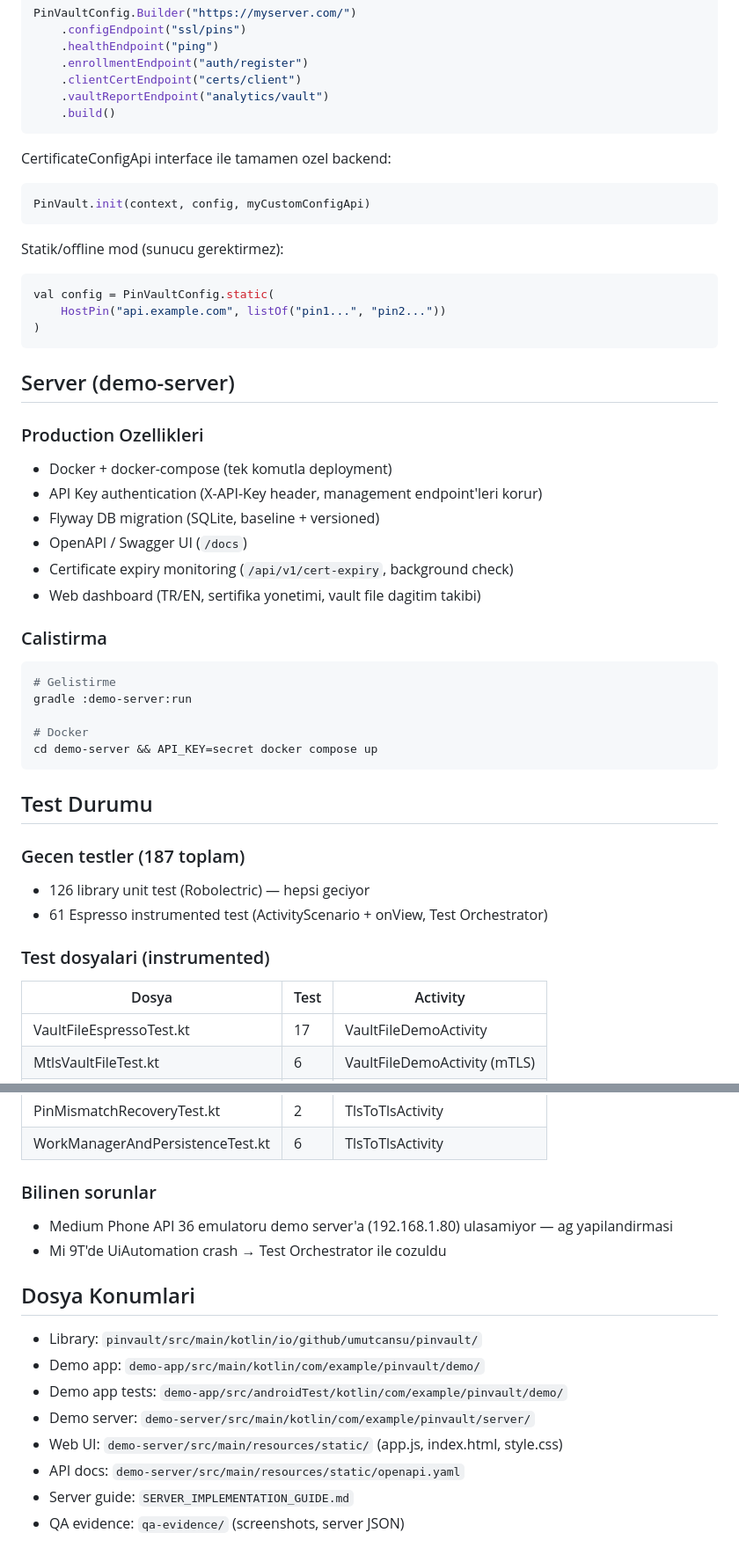
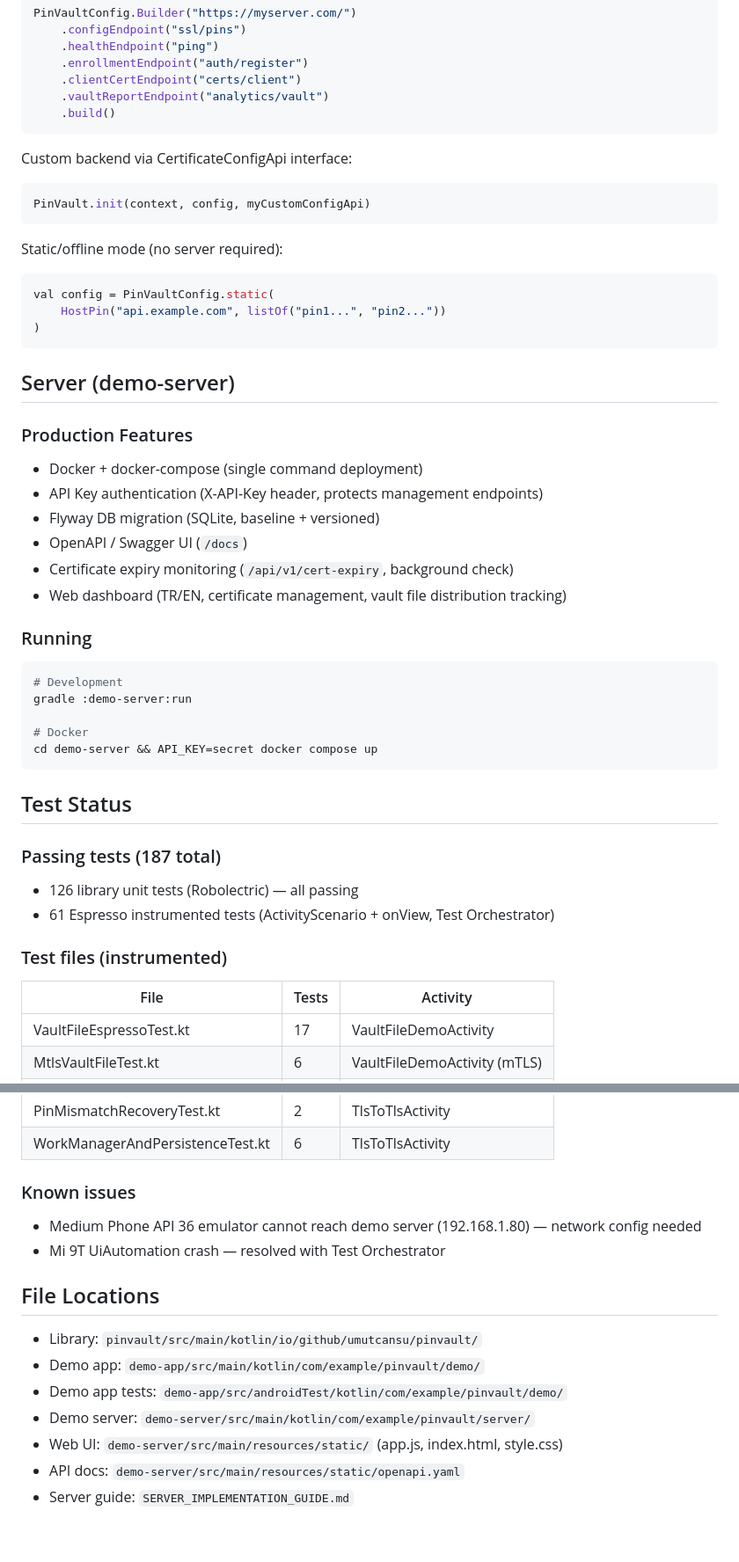
Before and after one commit to umutcansu/PinVault, a Markdown page: CLAUDE.md, 2 parts joined by grey strips. Shown at 88% size. Drawn GitHub-style.

````diff
--- a/CLAUDE.md
+++ b/CLAUDE.md
@@ -64,12 +64,12 @@ PinVaultConfig.Builder("https://myserver.com/")
     .build()
 ```
 
-CertificateConfigApi interface ile tamamen ozel backend:
+Custom backend via CertificateConfigApi interface:
 ```kotlin
 PinVault.init(context, config, myCustomConfigApi)
 ```
 
-Statik/offline mod (sunucu gerektirmez):
+Static/offline mode (no server required):
 ```kotlin
 val config = PinVaultConfig.static(
     HostPin("api.example.com", listOf("pin1...", "pin2..."))
@@ -77,31 +77,31 @@ val config = PinVaultConfig.static(
 ```
 
 ## Server (demo-server)
-### Production Ozellikleri
-- Docker + docker-compose (tek komutla deployment)
-- API Key authentication (X-API-Key header, management endpoint'leri korur)
+### Production Features
+- Docker + docker-compose (single command deployment)
+- API Key authentication (X-API-Key header, protects management endpoints)
 - Flyway DB migration (SQLite, baseline + versioned)
 - OpenAPI / Swagger UI (`/docs`)
 - Certificate expiry monitoring (`/api/v1/cert-expiry`, background check)
-- Web dashboard (TR/EN, sertifika yonetimi, vault file dagitim takibi)
+- Web dashboard (TR/EN, certificate management, vault file distribution tracking)
 
-### Calistirma
+### Running
 ```bash
-# Gelistirme
+# Development
 gradle :demo-server:run
 
 # Docker
 cd demo-server && API_KEY=secret docker compose up
 ```
 
-## Test Durumu
-### Gecen testler (187 toplam)
-- 126 library unit test (Robolectric) — hepsi geciyor
-- 61 Espresso instrumented test (ActivityScenario + onView, Test Orchestrator)
+## Test Status
+### Passing tests (187 total)
+- 126 library unit tests (Robolectric) — all passing
+- 61 Espresso instrumented tests (ActivityScenario + onView, Test Orchestrator)
 
-### Test dosyalari (instrumented)
-| Dosya | Test | Activity |
-|-------|------|----------|
+### Test files (instrumented)
+| File | Tests | Activity |
+|------|-------|----------|
 | VaultFileEspressoTest.kt | 17 | VaultFileDemoActivity |
 | MtlsVaultFileTest.kt | 6 | VaultFileDemoActivity (mTLS) |
 | TlsConfigApiTest.kt | 5 | TlsToTlsActivity |
@@ -115,11 +115,11 @@ cd demo-server && API_KEY=secret docker compose up
 | PinMismatchRecoveryTest.kt | 2 | TlsToTlsActivity |
 | WorkManagerAndPersistenceTest.kt | 6 | TlsToTlsActivity |
 
-### Bilinen sorunlar
-- Medium Phone API 36 emulatoru demo server'a (192.168.1.80) ulasamiyor — ag yapilandirmasi
-- Mi 9T'de UiAutomation crash → Test Orchestrator ile cozuldu
+### Known issues
+- Medium Phone API 36 emulator cannot reach demo server (192.168.1.80) — network config needed
+- Mi 9T UiAutomation crash — resolved with Test Orchestrator
 
-## Dosya Konumlari
+## File Locations
 - Library: `pinvault/src/main/kotlin/io/github/umutcansu/pinvault/`
 - Demo app: `demo-app/src/main/kotlin/com/example/pinvault/demo/`
 - Demo app tests: `demo-app/src/androidTest/kotlin/com/example/pinvault/demo/`
@@ -127,4 +127,3 @@ cd demo-server && API_KEY=secret docker compose up
 - Web UI: `demo-server/src/main/resources/static/` (app.js, index.html, style.css)
 - API docs: `demo-server/src/main/resources/static/openapi.yaml`
 - Server guide: `SERVER_IMPLEMENTATION_GUIDE.md`
-- QA evidence: `qa-evidence/` (screenshots, server JSON)
````
Also changed, not shown: other parts of CLAUDE.md (+26 -26 lines).
